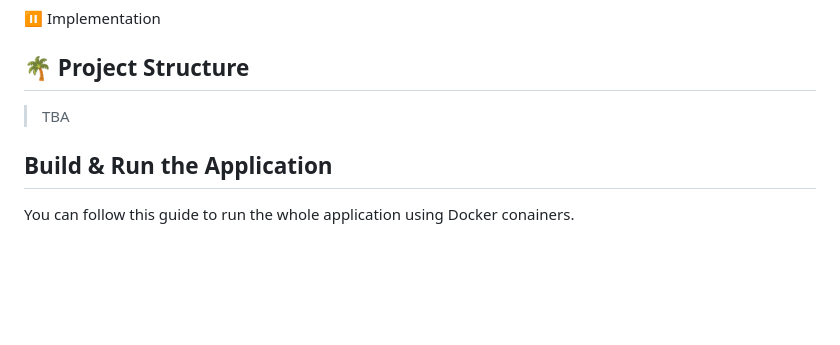
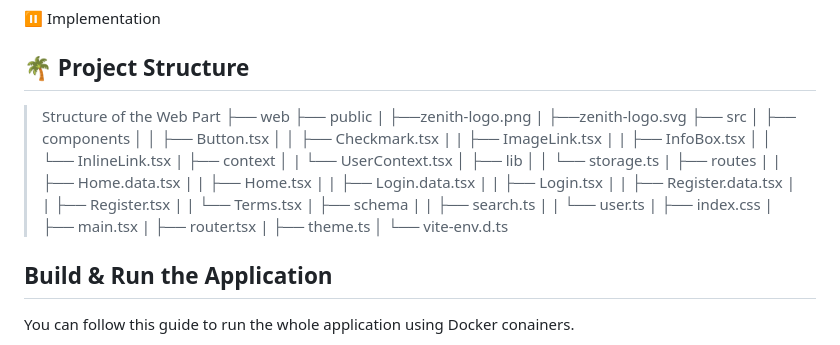
Before and after one commit to bounswe/bounswe2024group11, a Markdown page: README.md, the part around the change. Drawn GitHub-style; blank space fills up the shorter version.

Commit message:
docs: add web project structure to readme

```diff
--- a/README.md
+++ b/README.md
@@ -17,7 +17,38 @@ It's suggested to check the [Wiki](https://github.com/bounswe/bounswe2024group11
 
 ## 🌴 Project Structure
 
-> TBA
+> Structure of the Web Part
+├── web
+├── public
+|   ├──zenith-logo.png
+|   ├──zenith-logo.svg
+├── src
+│   ├── components
+│   │   ├── Button.tsx
+│   │   ├── Checkmark.tsx
+|   |   ├── ImageLink.tsx
+|   |   ├── InfoBox.tsx
+│   │   └── InlineLink.tsx
+|   ├── context
+│   |   └── UserContext.tsx
+│   ├── lib
+│   │   └── storage.ts
+|   ├── routes
+|   |   ├── Home.data.tsx
+|   |   ├── Home.tsx
+|   |   ├── Login.data.tsx
+|   |   ├── Login.tsx
+|   |   ├── Register.data.tsx
+|   |   ├── Register.tsx
+|   |   └── Terms.tsx
+|   ├── schema
+|   |   ├── search.ts
+|   |   └── user.ts
+|   ├── index.css
+|   ├── main.tsx
+|   ├── router.tsx
+|   ├── theme.ts
+│   └── vite-env.d.ts
 
 ## Build & Run the Application
 
```
